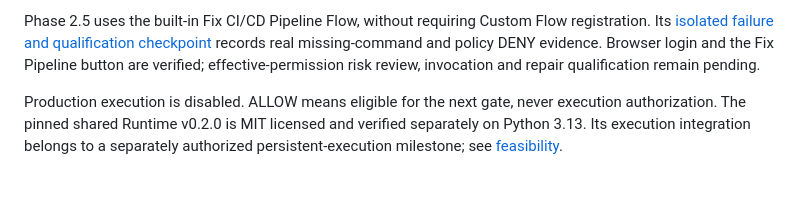
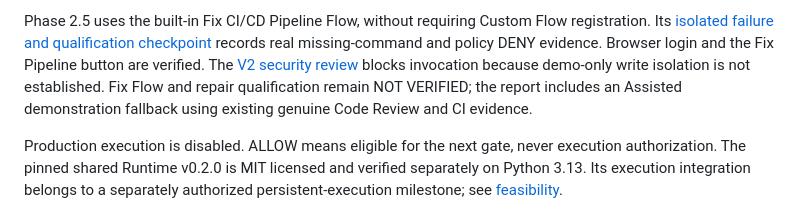
Before and after one commit to miku-wwl/agentic-release-gate, a Markdown page: README.md, the part around the change. Rendered like a GitHub page; blank space fills up the shorter version.

Commit message:
docs: complete Phase 2.5 security and autonomy review

```diff
--- a/README.md
+++ b/README.md
@@ -13,8 +13,10 @@ JSON contract remain unverified. See the [actual CI/Duo evidence and handoff](do
 Phase 2.5 uses the built-in Fix CI/CD Pipeline Flow, without requiring Custom Flow
 registration. Its [isolated failure and qualification checkpoint](docs/phase2.5-foundational-duo-handoff.md)
 records real missing-command and policy DENY evidence. Browser login and the Fix
-Pipeline button are verified; effective-permission risk review, invocation and
-repair qualification remain pending.
+Pipeline button are verified. The [V2 security review](docs/phase2.5-security-and-autonomy-review.md)
+blocks invocation because demo-only write isolation is not established. Fix Flow
+and repair qualification remain NOT VERIFIED; the report includes an Assisted
+demonstration fallback using existing genuine Code Review and CI evidence.
 
 Production execution is disabled. ALLOW means eligible for the next gate, never execution authorization. The pinned shared
 Runtime v0.2.0 is MIT licensed and verified separately on Python 3.13. Its execution
```
Also changed, not shown: docs/phase2.5-foundational-duo-handoff.md (+59 -28 lines), docs/phase2.5-security-and-autonomy-review.md (added, +302 -0 lines).
